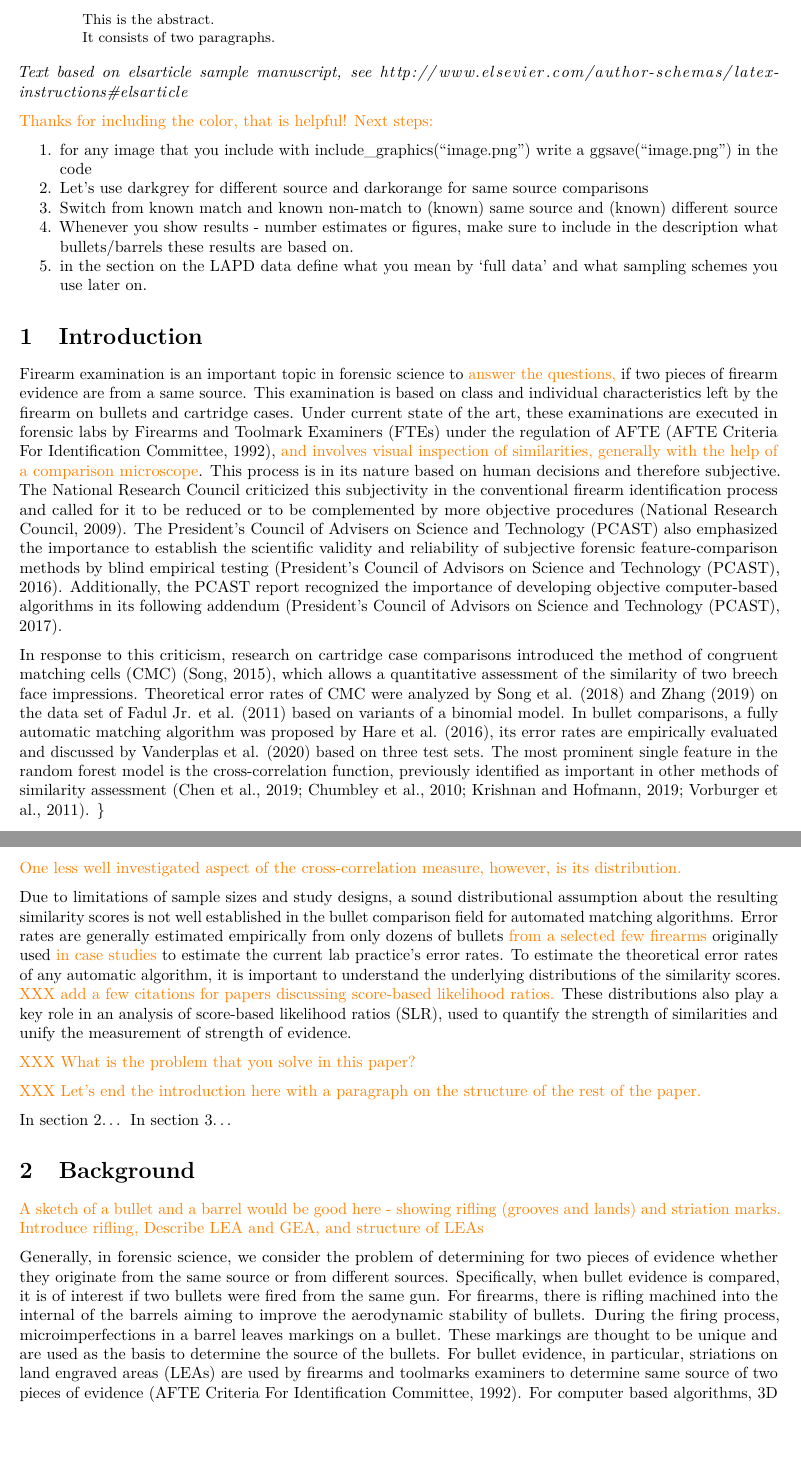
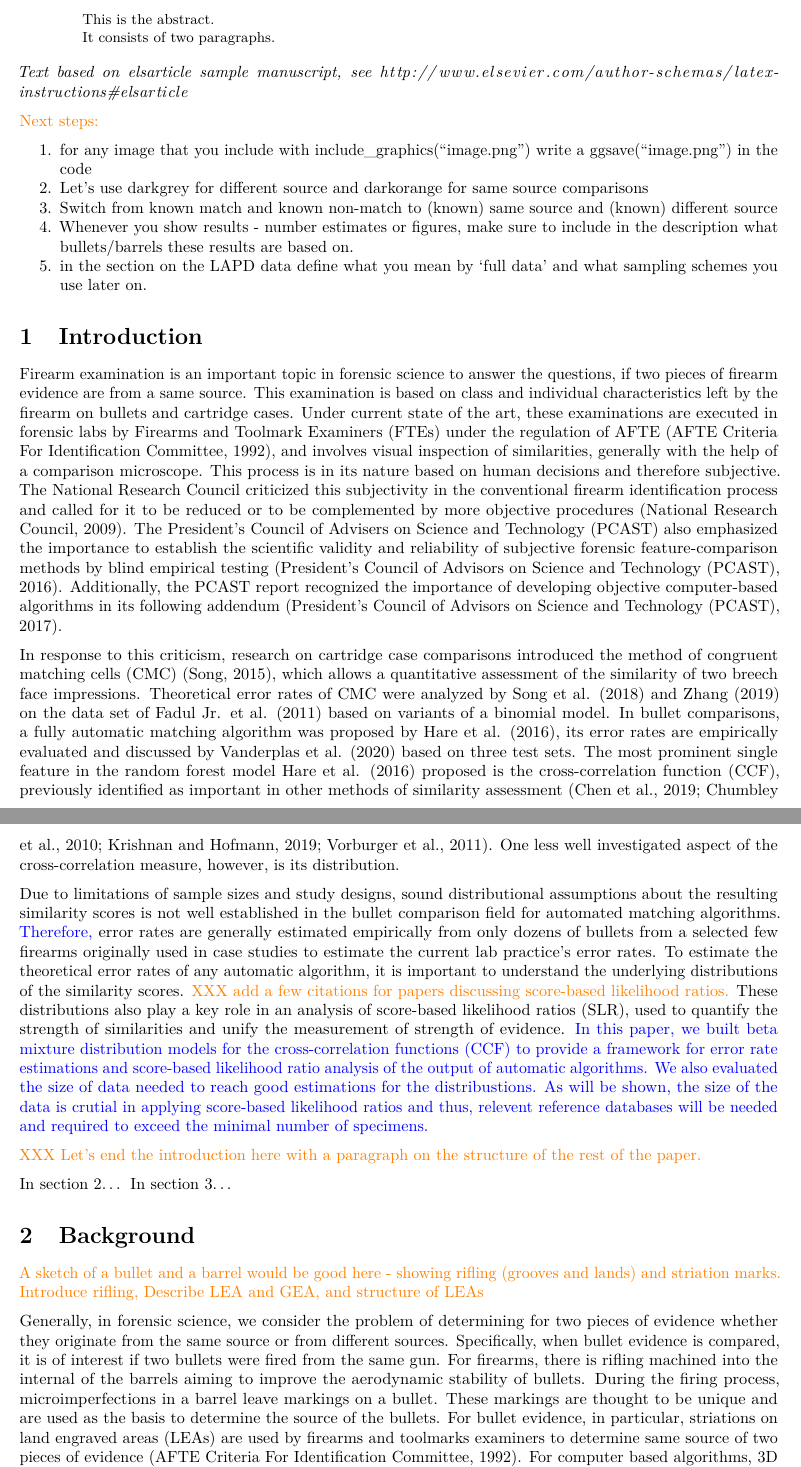
Before and after one commit to yaweige/mixture-beta-model-fit, an R Markdown document (writeup/writeup.Rmd): two parts of pages 1 and 2 of 15, joined at a grey line, cut so that both start at the same text, the shorter picture padded with empty space. Rendered offline with R 4.5, knitr and Pandoc, then LaTeX, with nearby package versions; drawn as R Markdown's standard PDF in place of the format the file asks for.

Commit message:
some updates

````diff
--- a/writeup/writeup.Rmd
+++ b/writeup/writeup.Rmd
@@ -84,7 +84,6 @@ ccf_knm_full_data <- bind_rows(ccf_knm_full)
 ccf_knm_full_data <- ccf_knm_full_data %>% filter(ccf < 0.90)
 ```
 
-\hh{Thanks for including the color, that is helpful!}
 \hh{Next steps:}
 
 1.  for any image that you include with include_graphics("image.png") write a ggsave("image.png") in the code
@@ -97,10 +96,10 @@ ccf_knm_full_data <- ccf_knm_full_data %>% filter(ccf < 0.90)
 Introduction
 ====================================
 
-Firearm examination is an important topic in forensic science to \hh{answer the questions,} if two pieces of firearm evidence are from a same source. This examination is based on class and individual characteristics left by the firearm on bullets and cartridge cases.  Under current state of the art, these examinations are executed in forensic labs by Firearms and Toolmark Examiners (FTEs) under the regulation of AFTE [@AFTE1992], \hh{and involves visual inspection of similarities, generally with the help of a comparison microscope}.
+Firearm examination is an important topic in forensic science to answer the questions, if two pieces of firearm evidence are from a same source. This examination is based on class and individual characteristics left by the firearm on bullets and cartridge cases.  Under current state of the art, these examinations are executed in forensic labs by Firearms and Toolmark Examiners (FTEs) under the regulation of AFTE [@AFTE1992], and involves visual inspection of similarities, generally with the help of a comparison microscope.
 This process is in its nature based on human decisions and therefore subjective. The National Research Council criticized this subjectivity in the conventional firearm identification process and called for it to be reduced or to be complemented by more objective procedures [@Council2009]. The President’s Council of Advisers on Science and Technology (PCAST) also emphasized the importance to establish the scientific validity and reliability of subjective forensic feature-comparison methods by blind empirical testing [@PCAST2016]. Additionally, the PCAST report recognized the importance of developing objective computer-based algorithms in its following addendum [@PCAST2016addendum].
 
 In response to this criticism,  research on cartridge case comparisons introduced the method of  congruent matching cells (CMC) [@Song2015], which allows a quantitative assessment of the similarity of two breech face impressions. Theoretical error rates of CMC were analyzed by @Song2018 and @Zhang2019 on the data set of @Fadul2011 based on variants of a binomial model.
 In bullet comparisons, a fully automatic matching algorithm was proposed by @Hare2016, its error rates  <!--The discussion about the degraded land comparison was also made in the following paper [@Hare2017].--> are empirically evaluated and  discussed by @Vanderplas2020  based on three test sets.
-The most prominent single feature in the random forest model is the cross-correlation function, previously identified as important in other methods of similarity assessment [@chumbley; @vorburger2011; @Krishnan2019; @cmps]. }
+The most prominent single feature in the random forest model @Hare2016  proposed is the cross-correlation function (CCF), previously identified as important in other methods of similarity assessment [@chumbley; @vorburger2011; @Krishnan2019; @cmps].
 <!--Other automated comparison methods or improvement such as Robust LOESS in groove engraved area identification [@Rice2020], Chumbley score method [@Krishnan2019] are also proposed. -->
@@ -107,12 +107,12 @@ The most prominent single feature in the random forest model is the cross-correl
 
-\hh{One less well investigated aspect of the cross-correlation measure, however, is its distribution.}
-Due to  limitations of sample sizes and study designs, a sound distributional assumption about the resulting similarity scores is not well established in the bullet comparison field for automated matching algorithms. Error rates are generally estimated empirically from only dozens of bullets \hh{from a selected few firearms} originally used \hh{in case studies} to estimate the current lab practice's error rates. <!-- \hh{I'm not sure how the next factoid is relevant} And many of those tests are also criticized for the closed-set design and potential information provided to the examiners as pointed out by PCAST [@PCAST2016; @PCAST2016addendum].-->
-To estimate the theoretical error rates of any automatic algorithm, it is important to understand the underlying distributions of the similarity scores. \hh{XXX add a few citations for papers discussing score-based likelihood ratios.} These distributions also play a key role in an analysis of  score-based likelihood ratios (SLR), used to quantify the strength of  similarities and unify the measurement of strength of evidence.
+Due to  limitations of sample sizes and study designs, sound distributional assumptions about the resulting similarity scores is not well established in the bullet comparison field for automated matching algorithms. \yg{Therefore,} error rates are generally estimated empirically from only dozens of bullets from a selected few firearms originally used in case studies to estimate the current lab practice's error rates.
+<!-- \hh{I'm not sure how the next factoid is relevant} And many of those tests are also criticized for the closed-set design and potential information provided to the examiners as pointed out by PCAST [@PCAST2016; @PCAST2016addendum].-->
+To estimate the theoretical error rates of any automatic algorithm, it is important to understand the underlying distributions of the similarity scores. \hh{XXX add a few citations for papers discussing score-based likelihood ratios.} These distributions also play a key role in an analysis of  score-based likelihood ratios (SLR), used to quantify the strength of  similarities and unify the measurement of strength of evidence. \yg{In this paper, we built beta mixture distribution models for the cross-correlation functions (CCF) to provide a framework for error rate estimations and score-based likelihood ratio analysis of the output of automatic algorithms. We also evaluated the size of data needed to reach good estimations for the distribustions. As will be shown, the size of the data is crutial in applying score-based likelihood ratios and thus, relevent reference databases will be needed and required to exceed the minimal number of specimens.}
+
+
 <!-- \hh{Don't start sentences with `And`. I am also not sure, what you refer to by `that`. }
 And that also helps later \hh{in this paper?} to choose proper thresholds for the methods to reduce the overall error rates instead of simply choosing a threshold to distinguish between same and different sources. \hh{first define thresholds and the need to get from scores to actionable conclusions.}
 -->
-
-\hh{XXX What is the problem that you solve in this paper? }
 
 
 \hh{XXX Let's end the introduction here with a  paragraph on the structure of the rest of the paper.}
@@ -128,7 +128,7 @@ Background
 
 Generally, in forensic science, we consider the problem of determining for two pieces of evidence whether they originate from the same source or from different sources.
 Specifically, when bullet evidence is compared, it is of interest if two bullets were fired from the same gun.
-For firearms, there is rifling machined into the internal of the barrels aiming to improve the aerodynamic stability of bullets. During the firing process, microimperfections in a barrel leaves markings on a bullet. These  markings are thought to be unique and are used as the basis to determine the source of the bullets.
+For firearms, there is rifling machined into the internal of the barrels aiming to improve the aerodynamic stability of bullets. During the firing process, microimperfections in a barrel leave markings on a bullet. These  markings are thought to be unique and are used as the basis to determine the source of the bullets.
 <!--For forensic purpose, we distinguish between two different levels of characteristics. Characteristics shared by a type of guns and bullets are called class characteristics, such as the number of lands, rifling directions or type of rifling. Different class characteristics lead to a conclusion of `elimination`. Class characteristics can never be used to identify a same source. The characteristics corresponding to a particular firearm are called individual characteristics and are used to identify the source of the bullets.-->
 For bullet evidence, in particular, striations on land engraved areas (LEAs) are used by firearms and toolmarks examiners to determine same source of two pieces of evidence [@AFTE1992]. <!--The grooves engraved area (GEAs) are the markings left by the grooves between two lands. We usually don't use GEAs directly for the identification purpose but we usually need to distinguish between GEAs and LEAs especially for the computer based algorithms.-->
 For computer based algorithms, 3D scans of the LEAs are used. <!-- to carry more information than traditional 2D scans.-->
````
Also changed, not shown: writeup/writeup.Rmd (14 more changed lines).
